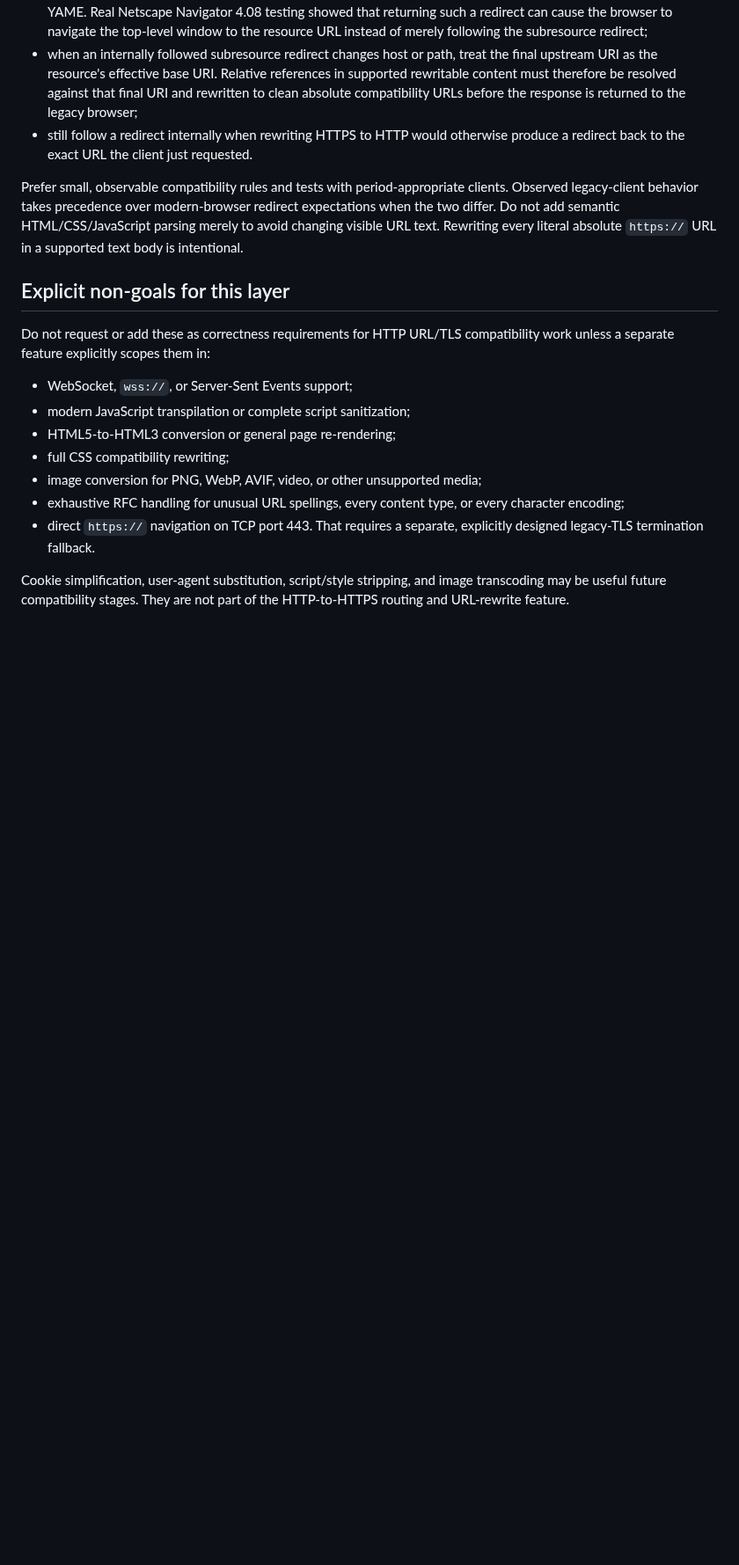
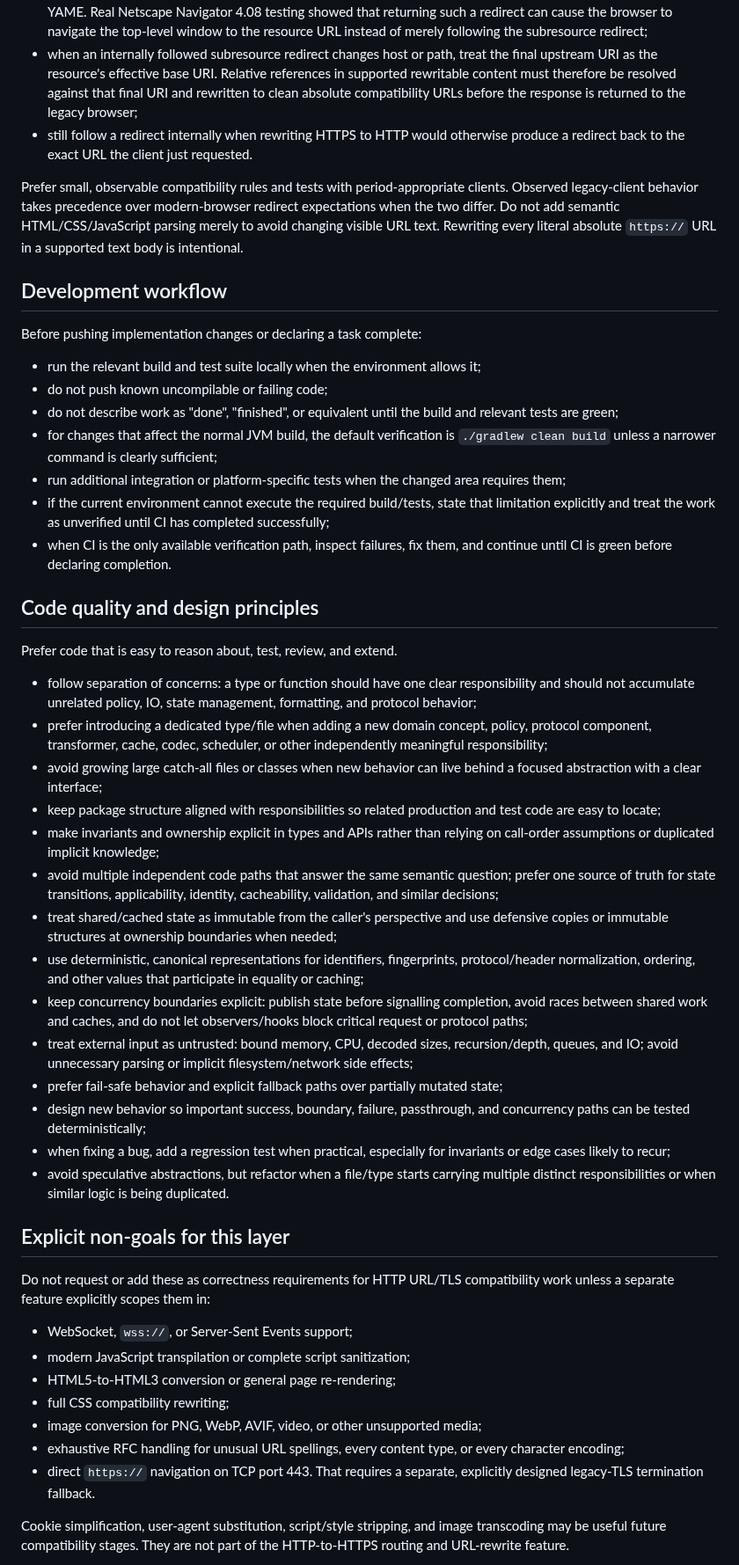
Before and after one commit to skasti/yame, a Markdown page: AGENTS.md, the part around the change. Shown at 88% size. Rendered like a GitHub page; blank space fills up the shorter version.

Commit message:
docs: restore general development and design guidance

```diff
--- a/AGENTS.md
+++ b/AGENTS.md
@@ -58,6 +58,37 @@ redirect expectations when the two differ. Do not add semantic HTML/CSS/JavaScri
 parsing merely to avoid changing visible URL text. Rewriting every literal
 absolute `https://` URL in a supported text body is intentional.
 
+## Development workflow
+
+Before pushing implementation changes or declaring a task complete:
+
+- run the relevant build and test suite locally when the environment allows it;
+- do not push known uncompilable or failing code;
+- do not describe work as "done", "finished", or equivalent until the build and relevant tests are green;
+- for changes that affect the normal JVM build, the default verification is `./gradlew clean build` unless a narrower command is clearly sufficient;
+- run additional integration or platform-specific tests when the changed area requires them;
+- if the current environment cannot execute the required build/tests, state that limitation explicitly and treat the work as unverified until CI has completed successfully;
+- when CI is the only available verification path, inspect failures, fix them, and continue until CI is green before declaring completion.
+
+## Code quality and design principles
+
+Prefer code that is easy to reason about, test, review, and extend.
+
+- follow separation of concerns: a type or function should have one clear responsibility and should not accumulate unrelated policy, IO, state management, formatting, and protocol behavior;
+- prefer introducing a dedicated type/file when adding a new domain concept, policy, protocol component, transformer, cache, codec, scheduler, or other independently meaningful responsibility;
+- avoid growing large catch-all files or classes when new behavior can live behind a focused abstraction with a clear interface;
+- keep package structure aligned with responsibilities so related production and test code are easy to locate;
+- make invariants and ownership explicit in types and APIs rather than relying on call-order assumptions or duplicated implicit knowledge;
+- avoid multiple independent code paths that answer the same semantic question; prefer one source of truth for state transitions, applicability, identity, cacheability, validation, and similar decisions;
+- treat shared/cached state as immutable from the caller's perspective and use defensive copies or immutable structures at ownership boundaries when needed;
+- use deterministic, canonical representations for identifiers, fingerprints, protocol/header normalization, ordering, and other values that participate in equality or caching;
+- keep concurrency boundaries explicit: publish state before signalling completion, avoid races between shared work and caches, and do not let observers/hooks block critical request or protocol paths;
+- treat external input as untrusted: bound memory, CPU, decoded sizes, recursion/depth, queues, and IO; avoid unnecessary parsing or implicit filesystem/network side effects;
+- prefer fail-safe behavior and explicit fallback paths over partially mutated state;
+- design new behavior so important success, boundary, failure, passthrough, and concurrency paths can be tested deterministically;
+- when fixing a bug, add a regression test when practical, especially for invariants or edge cases likely to recur;
+- avoid speculative abstractions, but refactor when a file/type starts carrying multiple distinct responsibilities or when similar logic is being duplicated.
+
 ## Explicit non-goals for this layer
 
 Do not request or add these as correctness requirements for HTTP URL/TLS
```
